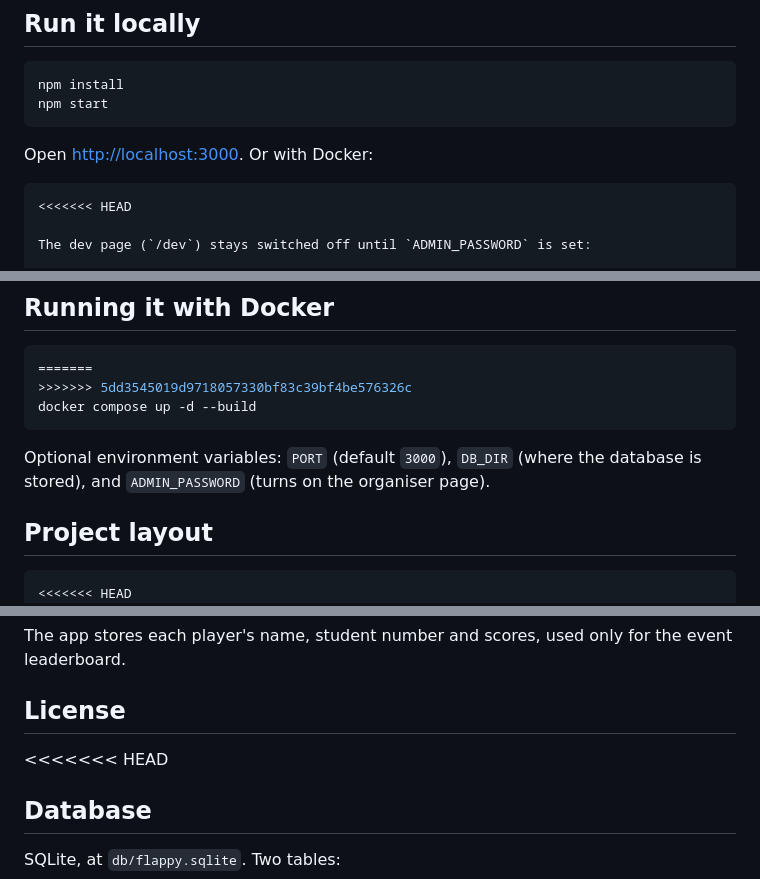
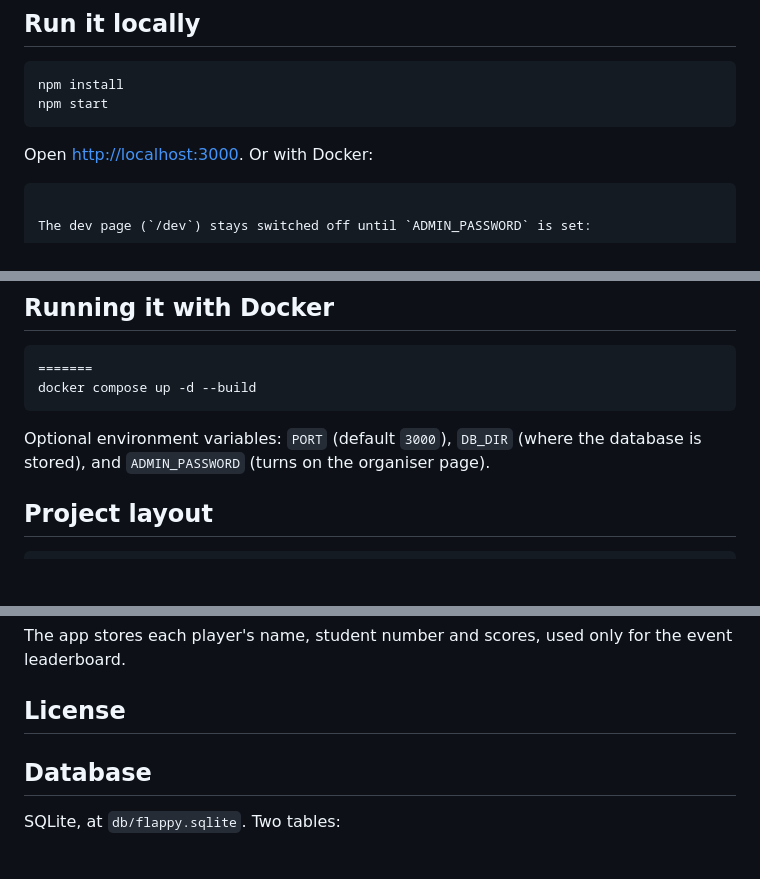
Before and after one commit to TeodorStS/jumpflip, a Markdown page: README.md, 3 parts joined by grey strips. GitHub-like rendering; blank space fills up the shorter version.

Commit message:
Fix merge conflicts in README.md
Removed merge conflict markers and cleaned up README sections.

````diff
--- a/README.md
+++ b/README.md
@@ -60,7 +60,6 @@ npm start
 Open <http://localhost:3000>. Or with Docker:
 
 ```
-<<<<<<< HEAD
 
 The dev page (`/dev`) stays switched off until `ADMIN_PASSWORD` is set:
 
@@ -120,7 +119,6 @@ proportion for a society game.
 
 ```bash
 =======
->>>>>>> 5dd3545019d9718057330bf83c39bf4be576326c
 docker compose up -d --build
 ```
 
@@ -129,7 +127,6 @@ Optional environment variables: `PORT` (default `3000`), `DB_DIR` (where the dat
 ## Project layout
 
 ```
-<<<<<<< HEAD
 server.js      Express app, API routes, input validation, rate limits
 runs.js        Run tickets and replay verification (the anti-cheat)
 db.js          SQLite schema and queries
@@ -176,7 +173,6 @@ The app stores each player's name, student number and scores, used only for the
 
 ## License
 
-<<<<<<< HEAD
 ## Database
 
 SQLite, at `db/flappy.sqlite`. Two tables:
````
